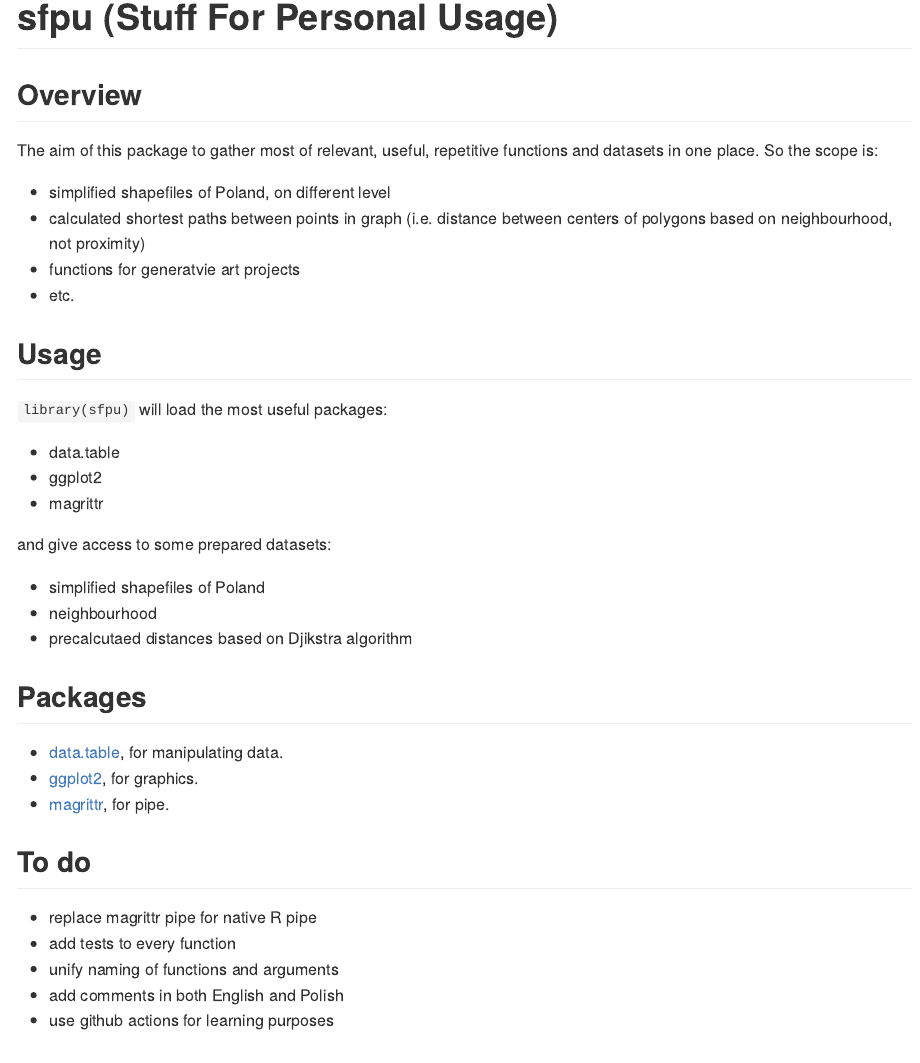
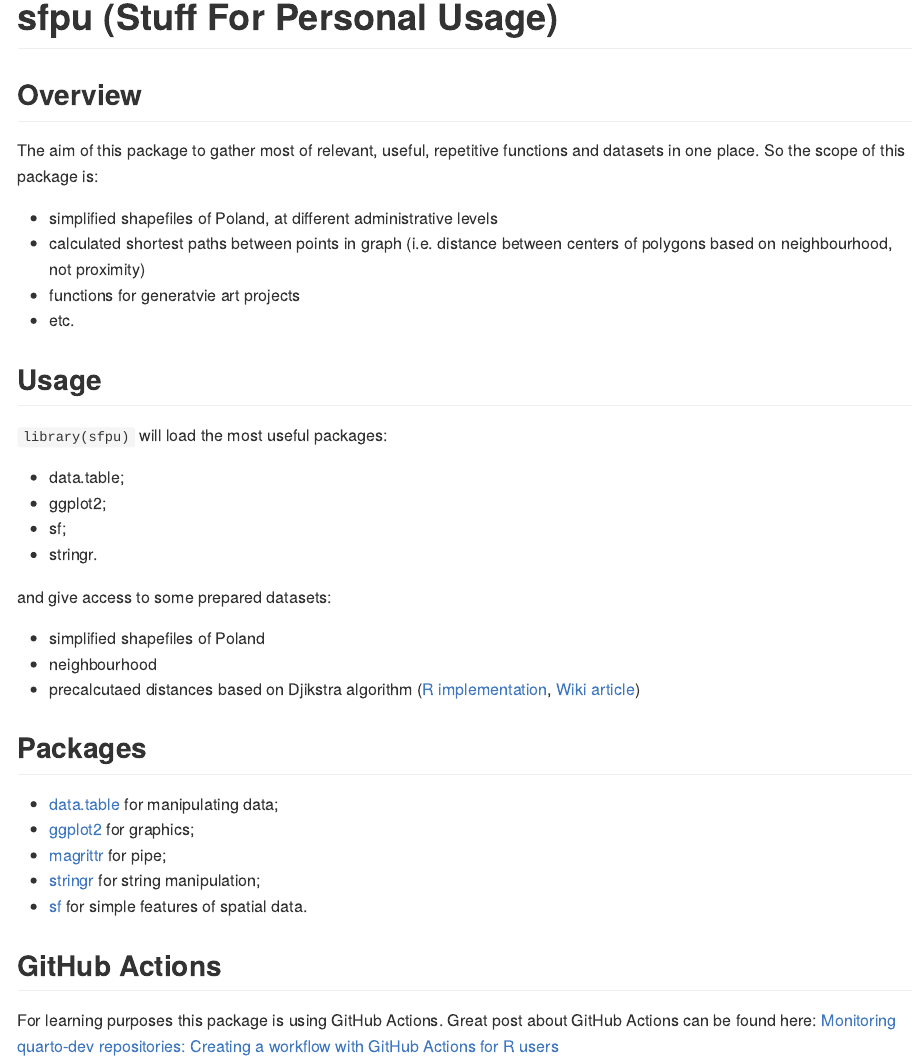
Before and after one commit to DominikZabinski/sfpu, an R Markdown document (README.rmd): the page in a window 1100 px wide, from its top. The pictures show the output file README.md that the author committed with the source, drawn offline in the style of GitHub; badge pictures from the web are left out.

Commit message:
final touches of 0.1.0 version

```diff
--- a/README.rmd
+++ b/README.rmd
@@ -13,9 +13,9 @@ output: github_document
 
 ## Overview
 
-The aim of this package to gather most of relevant, useful, repetitive functions and datasets in one place. So the scope is:
+The aim of this package to gather most of relevant, useful, repetitive functions and datasets in one place. So the scope of this package is:
 
-- simplified shapefiles of Poland, on different level
+- simplified shapefiles of Poland, at different administrative levels
 - calculated shortest paths between points in graph (i.e. distance between centers of polygons based on neighbourhood, not proximity)
 - functions for generatvie art projects
 - etc.
@@ -24,26 +24,25 @@ The aim of this package to gather most of relevant, useful, repetitive functions
 
 `library(sfpu)` will load the most useful packages:
 
-- data.table
-- ggplot2
-- magrittr
+- data.table;
+- ggplot2;
+- sf;
+- stringr.
 
 and give access to some prepared datasets:
 
 - simplified shapefiles of Poland
 - neighbourhood
-- precalcutaed distances based on Djikstra algorithm
+- precalcutaed distances based on Djikstra algorithm ([R implementation](https://blog.ephorie.de/finding-the-shortest-path-with-dijkstras-algorithm), [Wiki article](https://en.wikipedia.org/wiki/Dijkstra%27s_algorithm))
 
 ## Packages
 
-- [data.table](https://github.com/Rdatatable/data.table), for manipulating data.
-- [ggplot2](https://github.com/tidyverse/ggplot2), for graphics.
-- [magrittr](https://github.com/tidyverse/magrittr), for pipe.
+- [data.table](https://github.com/Rdatatable/data.table) for manipulating data;
+- [ggplot2](https://github.com/tidyverse/ggplot2) for graphics;
+- [magrittr](https://github.com/tidyverse/magrittr) for pipe;
+- [stringr](https://github.com/tidyverse/stringr) for string manipulation;
+- [sf](https://github.com/r-spatial/sf) for simple features of spatial data.
 
-## To do
+## GitHub Actions
 
-- replace magrittr pipe for native R pipe
-- add tests to every function
-- unify naming of functions and arguments
-- add comments in both English and Polish
-- use github actions for learning purposes
+For learning purposes this package is using GitHub Actions. Great post about GitHub Actions can be found here: [Monitoring quarto-dev repositories: Creating a workflow with GitHub Actions for R users](https://beamilz.com/posts/series-gha/2022-series-gha-2-creating-your-first-action/en/)
```
Also changed, not shown: R/check_.R (+3 -1 lines), R/merge_polygons.R (+22 -18 lines), R/utils-pipe.R (added, +14 -0 lines), README.md, 5 other files.
